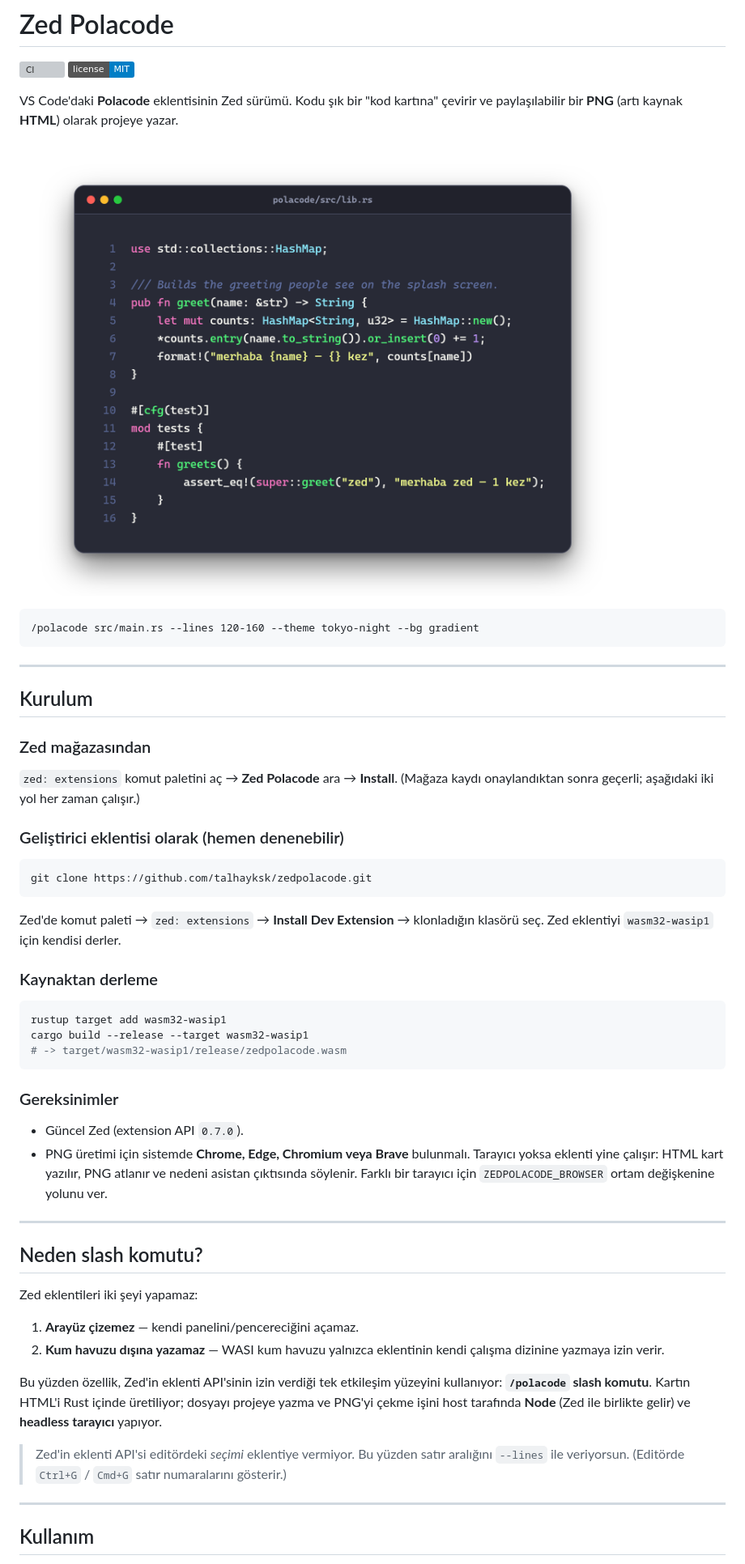
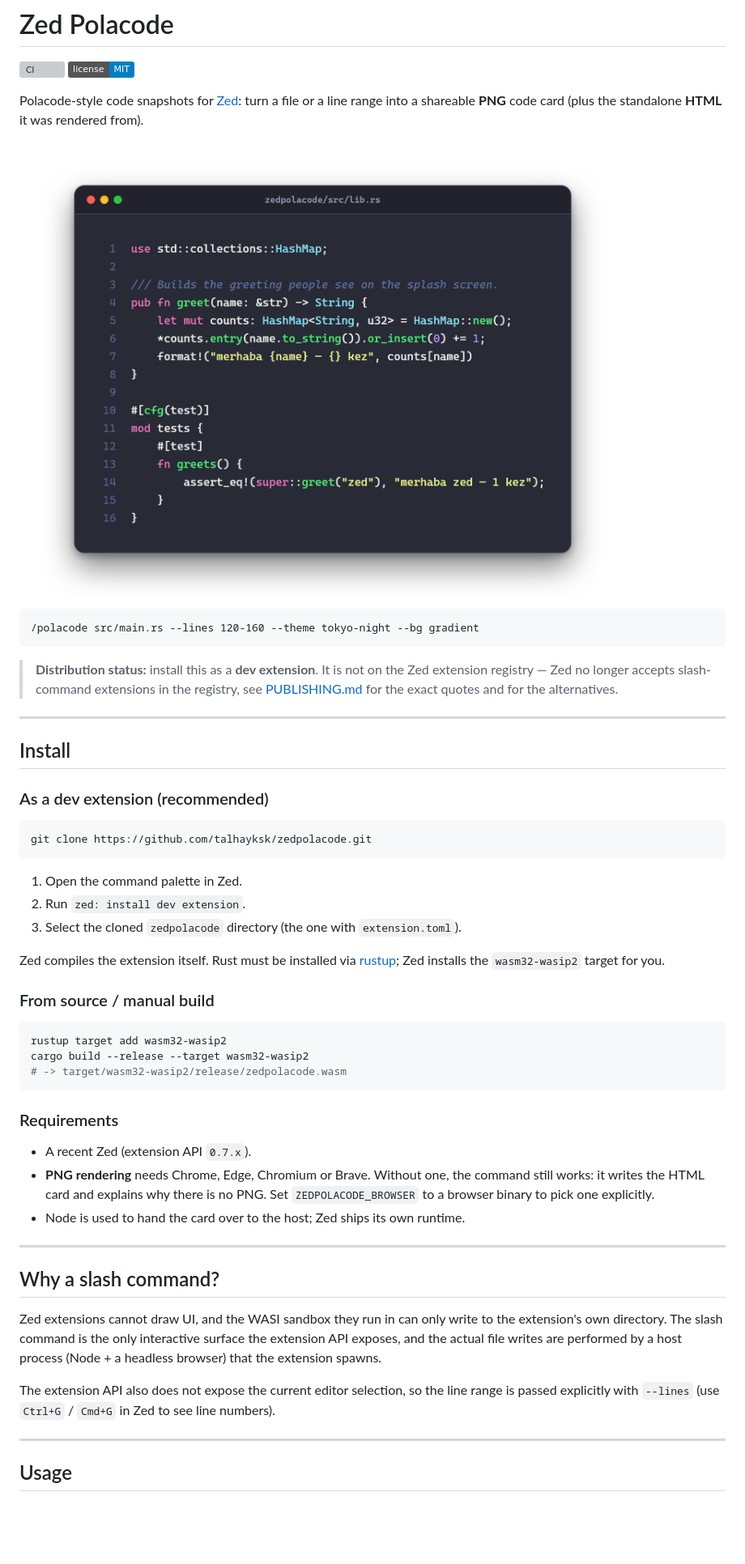
Before and after one commit to talhayksk/zedpolacode, a Markdown page: README.md, the part around one of its changes. Shown at 81% size. Rendered like a GitHub page; pictures changed too: docs/preview.png; badges without logos; blank space fills up the shorter version; grey boxes are pictures that could not be loaded.

````diff
--- a/README.md
+++ b/README.md
@@ -3,6 +3,7 @@
 [![CI](https://github.com/talhayksk/zedpolacode/actions/workflows/ci.yml/badge.svg)](https://github.com/talhayksk/zedpolacode/actions/workflows/ci.yml)
 [![License: MIT](https://img.shields.io/badge/license-MIT-blue.svg)](LICENSE)
 
-VS Code'daki **Polacode** eklentisinin Zed sürümü. Kodu şık bir "kod kartına"
-çevirir ve paylaşılabilir bir **PNG** (artı kaynak **HTML**) olarak projeye yazar.
+Polacode-style code snapshots for [Zed](https://zed.dev): turn a file or a line
+range into a shareable **PNG** code card (plus the standalone **HTML** it was
+rendered from).
 
@@ -12,60 +13,58 @@ VS Code'daki **Polacode** eklentisinin Zed sürümü. Kodu şık bir "kod kartı
 /polacode src/main.rs --lines 120-160 --theme tokyo-night --bg gradient
 ```
 
+> **Distribution status:** install this as a **dev extension**. It is not on the
+> Zed extension registry — Zed no longer accepts slash-command extensions in the
+> registry, see [PUBLISHING.md](PUBLISHING.md) for the exact quotes and for the
+> alternatives.
+
 ---
 
-## Kurulum
+## Install
 
-### Zed mağazasından
-
-`zed: extensions` komut paletini aç → **Zed Polacode** ara → **Install**.
-(Mağaza kaydı onaylandıktan sonra geçerli; aşağıdaki iki yol her zaman çalışır.)
-
-### Geliştirici eklentisi olarak (hemen denenebilir)
+### As a dev extension (recommended)
 
 ```bash
 git clone https://github.com/talhayksk/zedpolacode.git
 ```
 
-Zed'de komut paleti → `zed: extensions` → **Install Dev Extension** → klonladığın
-klasörü seç. Zed eklentiyi `wasm32-wasip1` için kendisi derler.
+1. Open the command palette in Zed.
+2. Run `zed: install dev extension`.
+3. Select the cloned `zedpolacode` directory (the one with `extension.toml`).
 
-### Kaynaktan derleme
+Zed compiles the extension itself. Rust must be installed via [rustup](https://rust-lang.github.io/rustup/);
+Zed installs the `wasm32-wasip2` target for you.
+
+### From source / manual build
 
 ```bash
-rustup target add wasm32-wasip1
-cargo build --release --target wasm32-wasip1
-# -> target/wasm32-wasip1/release/zedpolacode.wasm
+rustup target add wasm32-wasip2
+cargo build --release --target wasm32-wasip2
+# -> target/wasm32-wasip2/release/zedpolacode.wasm
 ```
 
-### Gereksinimler
+### Requirements
 
-- Güncel Zed (extension API `0.7.0`).
-- PNG üretimi için sistemde **Chrome, Edge, Chromium veya Brave** bulunmalı.
-  Tarayıcı yoksa eklenti yine çalışır: HTML kart yazılır, PNG atlanır ve nedeni
-  asistan çıktısında söylenir. Farklı bir tarayıcı için `ZEDPOLACODE_BROWSER`
-  ortam değişkenine yolunu ver.
+- A recent Zed (extension API `0.7.x`).
+- **PNG rendering** needs Chrome, Edge, Chromium or Brave. Without one, the
+  command still works: it writes the HTML card and explains why there is no PNG.
+  Set `ZEDPOLACODE_BROWSER` to a browser binary to pick one explicitly.
+- Node is used to hand the card over to the host; Zed ships its own runtime.
 
 ---
 
-## Neden slash komutu?
+## Why a slash command?
 
-Zed eklentileri iki şeyi yapamaz:
+Zed extensions cannot draw UI, and the WASI sandbox they run in can only write to
+the extension's own directory. The slash command is the only interactive surface
+the extension API exposes, and the actual file writes are performed by a host
+process (Node + a headless browser) that the extension spawns.
 
-1. **Arayüz çizemez** — kendi panelini/pencereciğini açamaz.
-2. **Kum havuzu dışına yazamaz** — WASI kum havuzu yalnızca eklentinin kendi
-   çalışma dizinine yazmaya izin verir.
-
-Bu yüzden özellik, Zed'in eklenti API'sinin izin verdiği tek etkileşim yüzeyini
-kullanıyor: **`/polacode` slash komutu**. Kartın HTML'i Rust içinde üretiliyor;
-dosyayı projeye yazma ve PNG'yi çekme işini host tarafında **Node** (Zed ile
-birlikte gelir) ve **headless tarayıcı** yapıyor.
-
-> Zed'in eklenti API'si editördeki *seçimi* eklentiye vermiyor. Bu yüzden satır
-> aralığını `--lines` ile veriyorsun. (Editörde `Ctrl+G` / `Cmd+G` satır
-> numaralarını gösterir.)
+The extension API also does not expose the current editor selection, so the line
+range is passed explicitly with `--lines` (use `Ctrl+G` / `Cmd+G` in Zed to see
+line numbers).
 
 ---
 
-## Kullanım
+## Usage
 
````
Also changed, not shown: other parts of README.md (+58 -66 lines), CHANGELOG.md (+26 -14 lines), PUBLISHING.md (+84 -64 lines), 6 other files.
